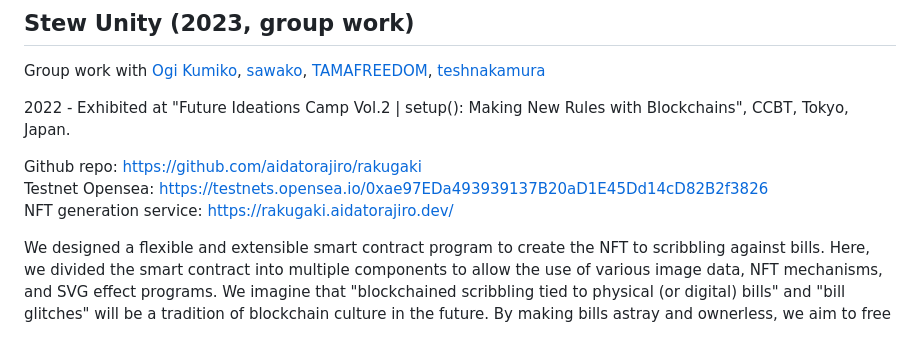
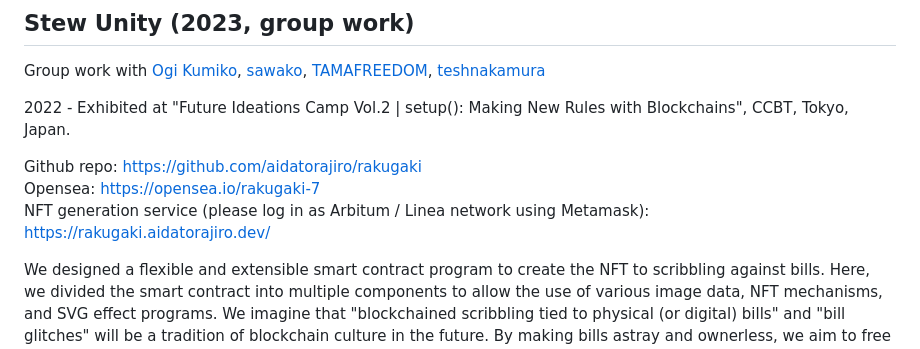
Before and after one commit to torahappy/Prophyan, a Markdown page: happy/matagaki.eng.md, the part around the change. Drawn GitHub-style.

```diff
--- a/happy/matagaki.eng.md
+++ b/happy/matagaki.eng.md
@@ -43,8 +43,8 @@ Group work with [Ogi Kumiko](https://k-ogi1.wixsite.com/website), [sawako](https
 2022 - Exhibited at "Future Ideations Camp Vol.2 | setup(): Making New Rules with Blockchains", CCBT, Tokyo, Japan.
 
 Github repo: <https://github.com/aidatorajiro/rakugaki>
-Testnet Opensea: <https://testnets.opensea.io/0xae97EDa493939137B20aD1E45Dd14cD82B2f3826>
-NFT generation service: <https://rakugaki.aidatorajiro.dev/>
+Opensea: <https://opensea.io/rakugaki-7>
+NFT generation service (please log in as Arbitum / Linea network using Metamask): <https://rakugaki.aidatorajiro.dev/>
 
 We designed a flexible and extensible smart contract program to create the NFT to scribbling against bills. Here, we divided the smart contract into multiple components to allow the use of various image data, NFT mechanisms, and SVG effect programs. We imagine that "blockchained scribbling tied to physical (or digital) bills" and "bill glitches" will be a tradition of blockchain culture in the future. By making bills astray and ownerless, we aim to free bills from the control of the state and furthermore breathes life into something, or anything, as mundane as a bill.
 
```
Also changed, not shown: happy/matagaki.jp.md (+2 -2 lines).
